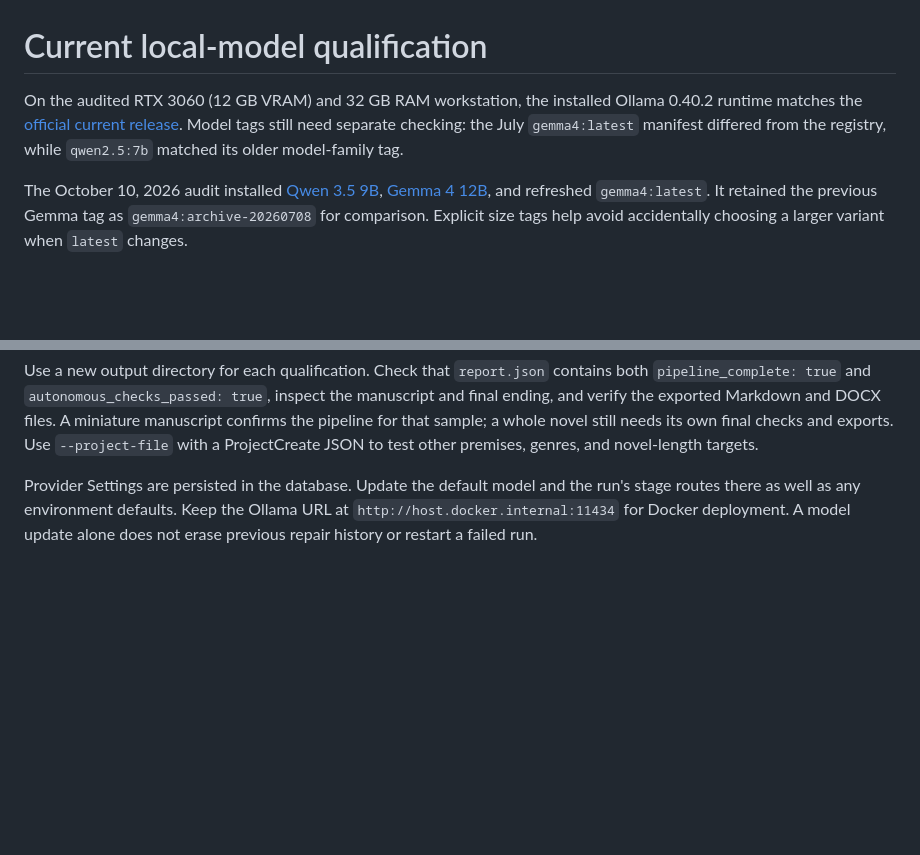
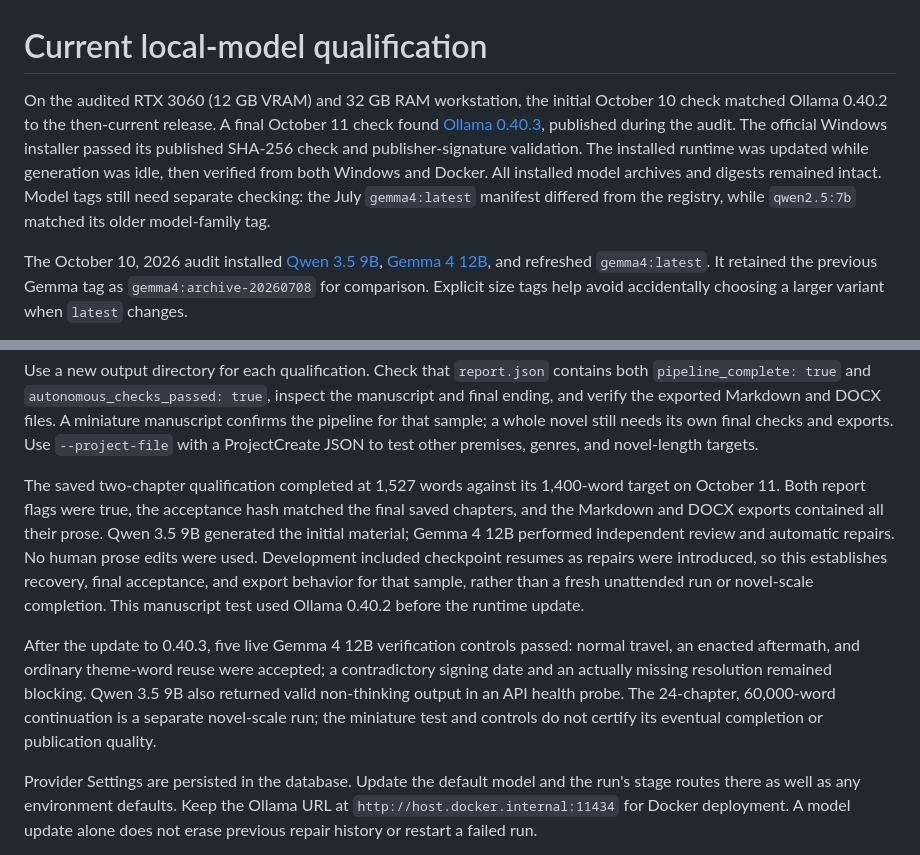
Before and after one commit to ProhibitedTV/Novel-Generator, a Markdown page: docs/current-local-models.md, 2 parts joined by grey strips. Drawn GitHub-style; blank space fills up the shorter version.

Commit message:
Record completed local model qualification and runtime update (#66)
Co-authored-by: RhythmicCarnage <rhythmiccarnage@example.local>

````diff
--- a/docs/current-local-models.md
+++ b/docs/current-local-models.md
@@ -1,6 +1,6 @@
 # Current local-model qualification
 
-On the audited RTX 3060 (12 GB VRAM) and 32 GB RAM workstation, the installed Ollama 0.40.2 runtime matches the [official current release](https://github.com/ollama/ollama/releases/tag/v0.40.2). Model tags still need separate checking: the July `gemma4:latest` manifest differed from the registry, while `qwen2.5:7b` matched its older model-family tag.
+On the audited RTX 3060 (12 GB VRAM) and 32 GB RAM workstation, the initial October 10 check matched Ollama 0.40.2 to the then-current release. A final October 11 check found [Ollama 0.40.3](https://github.com/ollama/ollama/releases/tag/v0.40.3), published during the audit. The official Windows installer passed its published SHA-256 check and publisher-signature validation. The installed runtime was updated while generation was idle, then verified from both Windows and Docker. All installed model archives and digests remained intact. Model tags still need separate checking: the July `gemma4:latest` manifest differed from the registry, while `qwen2.5:7b` matched its older model-family tag.
 
 The October 10, 2026 audit installed [Qwen 3.5 9B](https://ollama.com/library/qwen3.5:9b), [Gemma 4 12B](https://ollama.com/library/gemma4:12b), and refreshed `gemma4:latest`. It retained the previous Gemma tag as `gemma4:archive-20260708` for comparison. Explicit size tags help avoid accidentally choosing a larger variant when `latest` changes.
 
@@ -17,6 +17,10 @@ docker compose -f docker-compose.yml -f docker-compose.local.yml exec -T -e OLLA
 ```
 
 Use a new output directory for each qualification. Check that `report.json` contains both `pipeline_complete: true` and `autonomous_checks_passed: true`, inspect the manuscript and final ending, and verify the exported Markdown and DOCX files. A miniature manuscript confirms the pipeline for that sample; a whole novel still needs its own final checks and exports. Use `--project-file` with a ProjectCreate JSON to test other premises, genres, and novel-length targets.
+
+The saved two-chapter qualification completed at 1,527 words against its 1,400-word target on October 11. Both report flags were true, the acceptance hash matched the final saved chapters, and the Markdown and DOCX exports contained all their prose. Qwen 3.5 9B generated the initial material; Gemma 4 12B performed independent review and automatic repairs. No human prose edits were used. Development included checkpoint resumes as repairs were introduced, so this establishes recovery, final acceptance, and export behavior for that sample, rather than a fresh unattended run or novel-scale completion. This manuscript test used Ollama 0.40.2 before the runtime update.
+
+After the update to 0.40.3, five live Gemma 4 12B verification controls passed: normal travel, an enacted aftermath, and ordinary theme-word reuse were accepted; a contradictory signing date and an actually missing resolution remained blocking. Qwen 3.5 9B also returned valid non-thinking output in an API health probe. The 24-chapter, 60,000-word continuation is a separate novel-scale run; the miniature test and controls do not certify its eventual completion or publication quality.
 
 Provider Settings are persisted in the database. Update the default model and the run's stage routes there as well as any environment defaults. Keep the Ollama URL at `http://host.docker.internal:11434` for Docker deployment. A model update alone does not erase previous repair history or restart a failed run.
 
````
